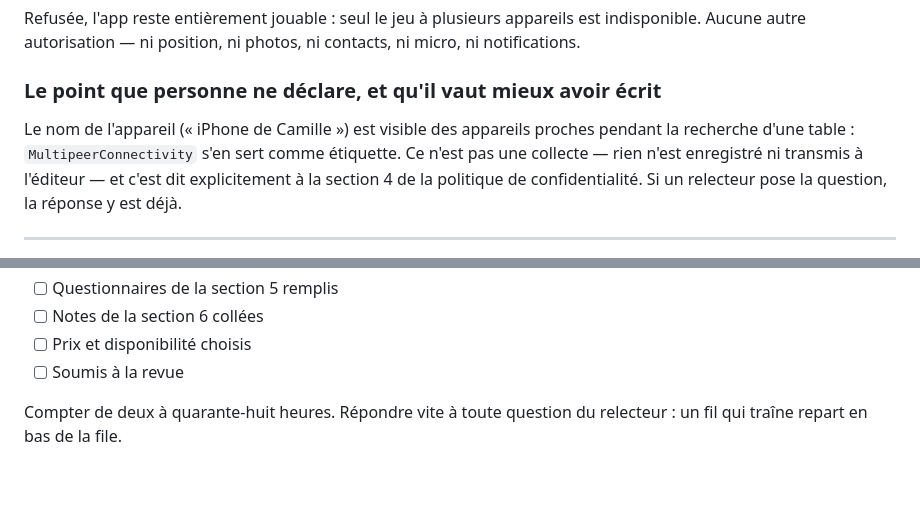
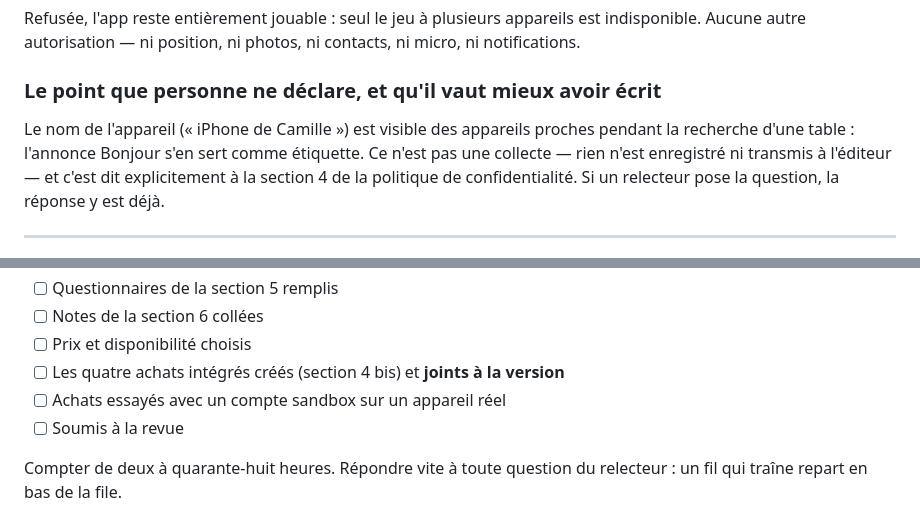
Before and after one commit to boboul-cloud/riskelo, a Markdown page: soumission/FICHE-DE-SOUMISSION.md, 2 parts joined by grey strips. Drawn GitHub-style; blank space fills up the shorter version.

```diff
--- a/soumission/FICHE-DE-SOUMISSION.md
+++ b/soumission/FICHE-DE-SOUMISSION.md
@@ -298,7 +373,7 @@ contacts, ni micro, ni notifications.
 ### Le point que personne ne déclare, et qu'il vaut mieux avoir écrit
 
 Le nom de l'appareil (« iPhone de Camille ») est visible des appareils proches
-pendant la recherche d'une table : `MultipeerConnectivity` s'en sert comme
+pendant la recherche d'une table : l'annonce Bonjour s'en sert comme
 étiquette. Ce n'est pas une collecte — rien n'est enregistré ni transmis à
 l'éditeur — et c'est dit explicitement à la section 4 de la politique de
 confidentialité. Si un relecteur pose la question, la réponse y est déjà.
@@ -526,6 +602,8 @@ une question de calendrier, plus d'un obstacle technique.
 - [ ] Questionnaires de la section 5 remplis
 - [ ] Notes de la section 6 collées
 - [ ] Prix et disponibilité choisis
+- [ ] Les quatre achats intégrés créés (section 4 bis) et **joints à la version**
+- [ ] Achats essayés avec un compte sandbox sur un appareil réel
 - [ ] Soumis à la revue
 
 Compter de deux à quarante-huit heures. Répondre vite à toute question du
```
Also changed, not shown: other parts of soumission/FICHE-DE-SOUMISSION.md (+82 -6 lines), soumission/metadonnees.md (+7 -2 lines).
